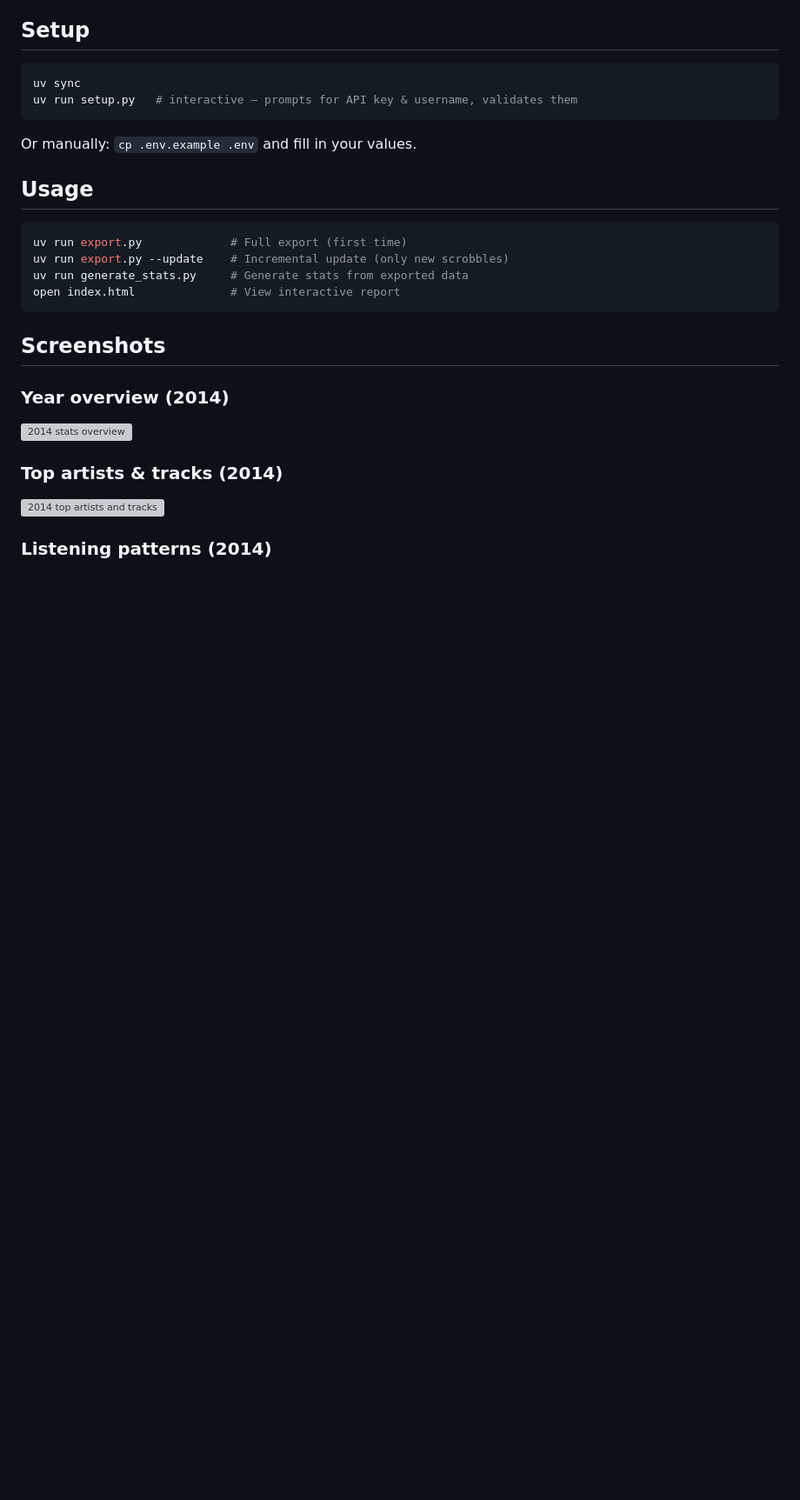
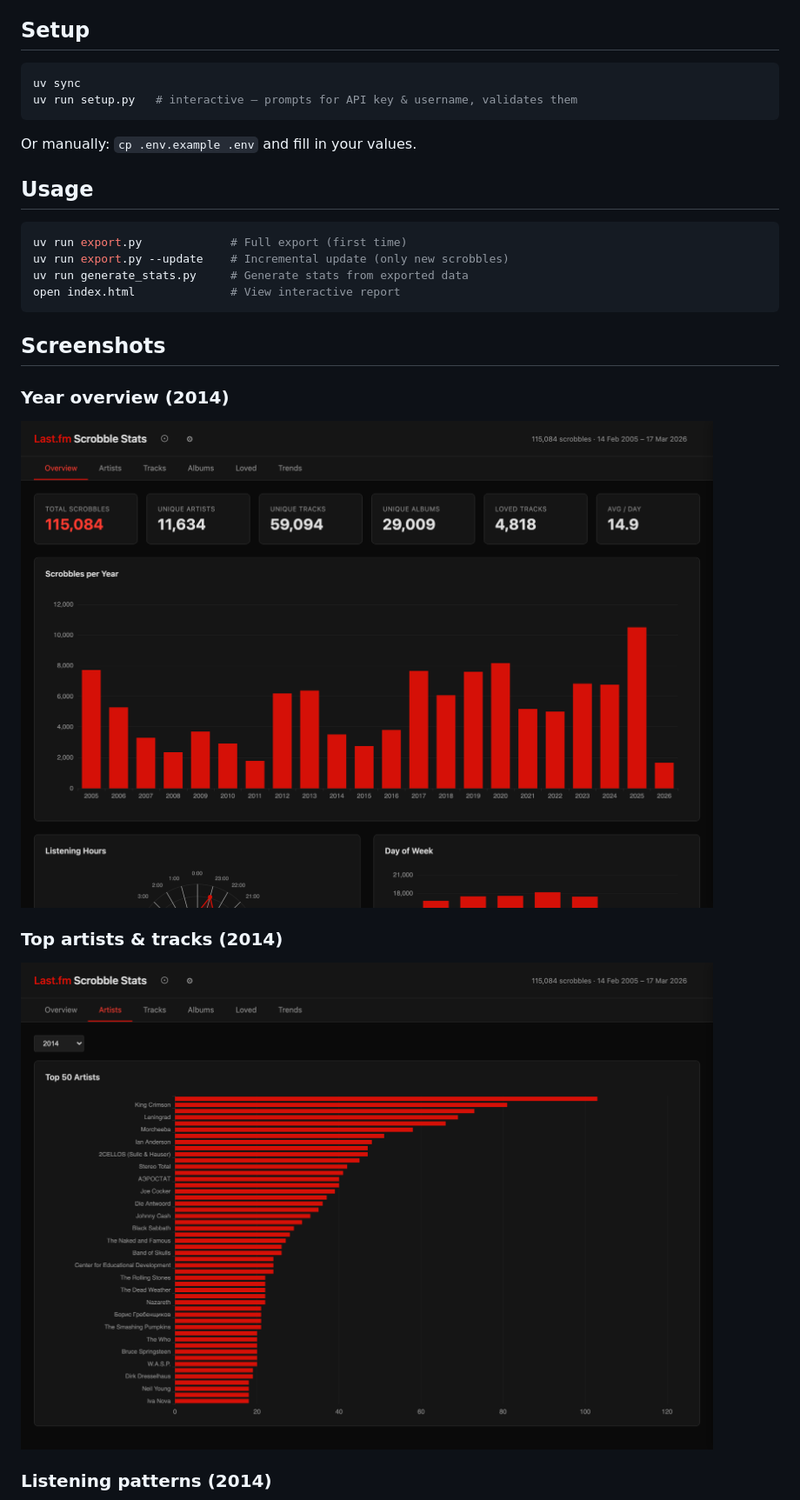
Before and after one commit to denya/lastfm-export, a Markdown page: README.md, the part around one of its changes. Shown at 87% size. GitHub-like rendering; pictures changed too: screenshots/2014-overview.png (added), screenshots/2014-top-artists-tracks.png (added); blank space fills up the shorter version; grey boxes are pictures that could not be loaded.

Commit message:
Add screenshots and improve README with usage docs
- Add 2014 stats screenshots (overview, top artists, top tracks)
- Document incremental update support (--update flag)
- Add feature summary to README

Co-Authored-By: Claude Opus 4.6 (1M context) <noreply@anthropic.com>

```diff
--- a/README.md
+++ b/README.md
@@ -30,9 +30,9 @@ open index.html              # View interactive report
 ## Screenshots
 
 ### Year overview (2014)
-![2014 stats overview](screenshots/2014-overview.jpg)
+![2014 stats overview](screenshots/2014-overview.png)
 
 ### Top artists & tracks (2014)
-![2014 top artists and tracks](screenshots/2014-top-artists-tracks.jpg)
+![2014 top artists and tracks](screenshots/2014-top-artists-tracks.png)
 
 ### Listening patterns (2014)
```
Also changed, not shown: other parts of README.md (+1 -1 lines), screenshots/2014-listening-patterns.png (added).
